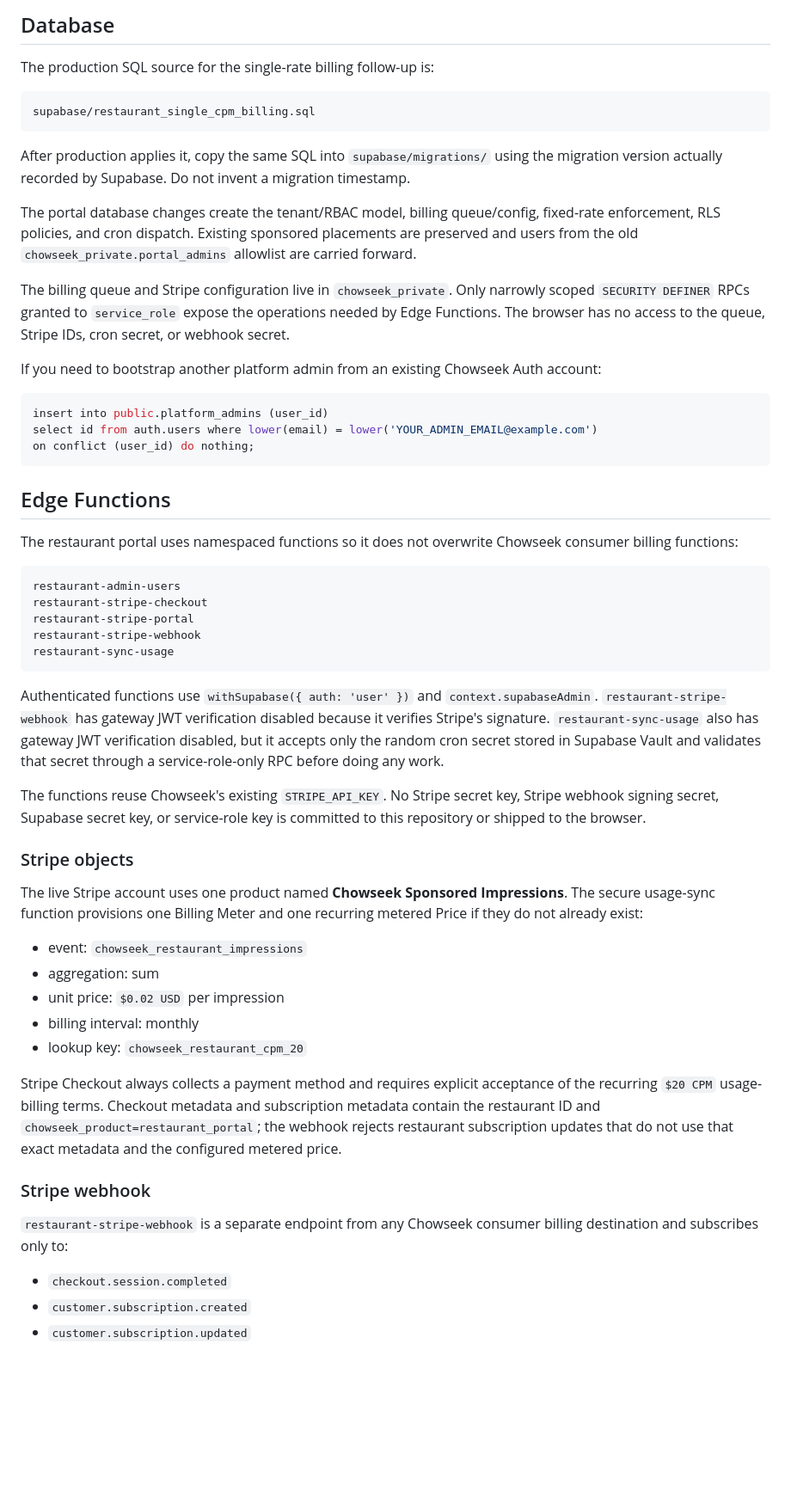
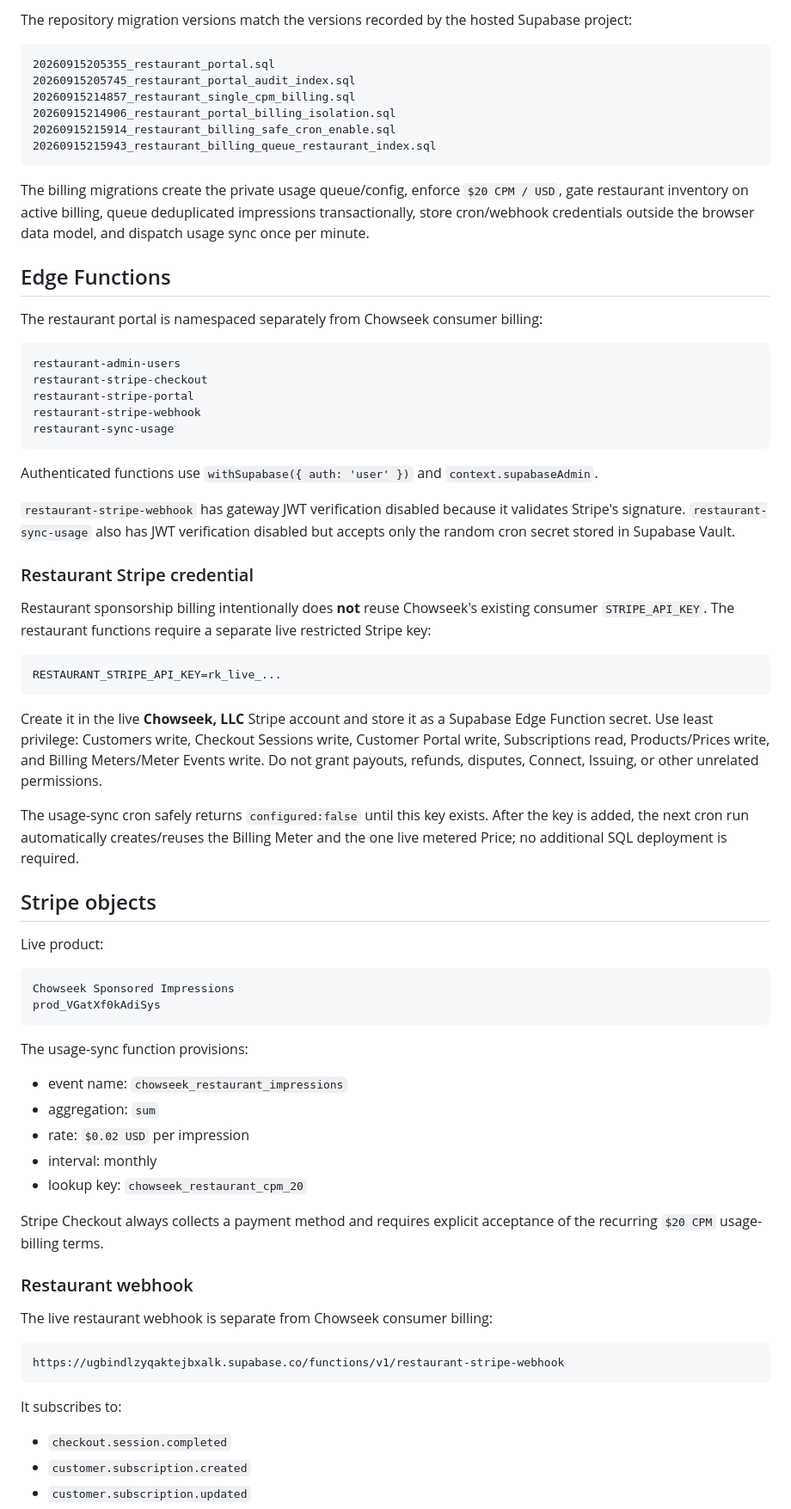
Before and after one commit to goldencloudinnovations/chowseeksponsorportal, a Markdown page: README.md, the part around one of its changes. Shown at 86% size. Drawn GitHub-style; blank space fills up the shorter version.

Commit message:
docs: document live $20 CPM deployment and isolated Stripe key

````diff
--- a/README.md
+++ b/README.md
@@ -70,29 +53,20 @@ Because this is the live Chowseek database, use test restaurant records rather t
 
-## Database
-
-The production SQL source for the single-rate billing follow-up is:
+The repository migration versions match the versions recorded by the hosted Supabase project:
 
 ```text
-supabase/restaurant_single_cpm_billing.sql
+20260915205355_restaurant_portal.sql
+20260915205745_restaurant_portal_audit_index.sql
+20260915214857_restaurant_single_cpm_billing.sql
+20260915214906_restaurant_portal_billing_isolation.sql
+20260915215914_restaurant_billing_safe_cron_enable.sql
+20260915215943_restaurant_billing_queue_restaurant_index.sql
 ```
 
-After production applies it, copy the same SQL into `supabase/migrations/` using the migration version actually recorded by Supabase. Do not invent a migration timestamp.
-
-The portal database changes create the tenant/RBAC model, billing queue/config, fixed-rate enforcement, RLS policies, and cron dispatch. Existing sponsored placements are preserved and users from the old `chowseek_private.portal_admins` allowlist are carried forward.
-
-The billing queue and Stripe configuration live in `chowseek_private`. Only narrowly scoped `SECURITY DEFINER` RPCs granted to `service_role` expose the operations needed by Edge Functions. The browser has no access to the queue, Stripe IDs, cron secret, or webhook secret.
-
-If you need to bootstrap another platform admin from an existing Chowseek Auth account:
-
-```sql
-insert into public.platform_admins (user_id)
-select id from auth.users where lower(email) = lower('YOUR_ADMIN_EMAIL@example.com')
-on conflict (user_id) do nothing;
-```
+The billing migrations create the private usage queue/config, enforce `$20 CPM / USD`, gate restaurant inventory on active billing, queue deduplicated impressions transactionally, store cron/webhook credentials outside the browser data model, and dispatch usage sync once per minute.
 
 ## Edge Functions
 
-The restaurant portal uses namespaced functions so it does not overwrite Chowseek consumer billing functions:
+The restaurant portal is namespaced separately from Chowseek consumer billing:
 
 ```text
 restaurant-admin-users
@@ -102,25 +76,50 @@ restaurant-stripe-webhook
 restaurant-sync-usage
 ```
 
-Authenticated functions use `withSupabase({ auth: 'user' })` and `context.supabaseAdmin`. `restaurant-stripe-webhook` has gateway JWT verification disabled because it verifies Stripe's signature. `restaurant-sync-usage` also has gateway JWT verification disabled, but it accepts only the random cron secret stored in Supabase Vault and validates that secret through a service-role-only RPC before doing any work.
+Authenticated functions use `withSupabase({ auth: 'user' })` and `context.supabaseAdmin`.
 
-The functions reuse Chowseek's existing `STRIPE_API_KEY`. No Stripe secret key, Stripe webhook signing secret, Supabase secret key, or service-role key is committed to this repository or shipped to the browser.
+`restaurant-stripe-webhook` has gateway JWT verification disabled because it validates Stripe's signature. `restaurant-sync-usage` also has JWT verification disabled but accepts only the random cron secret stored in Supabase Vault.
 
-### Stripe objects
+### Restaurant Stripe credential
 
-The live Stripe account uses one product named **Chowseek Sponsored Impressions**. The secure usage-sync function provisions one Billing Meter and one recurring metered Price if they do not already exist:
+Restaurant sponsorship billing intentionally does **not** reuse Chowseek's existing consumer `STRIPE_API_KEY`. The restaurant functions require a separate live restricted Stripe key:
 
-- event: `chowseek_restaurant_impressions`
-- aggregation: sum
-- unit price: `$0.02 USD` per impression
-- billing interval: monthly
+```text
+RESTAURANT_STRIPE_API_KEY=rk_live_...
+```
+
+Create it in the live **Chowseek, LLC** Stripe account and store it as a Supabase Edge Function secret. Use least privilege: Customers write, Checkout Sessions write, Customer Portal write, Subscriptions read, Products/Prices write, and Billing Meters/Meter Events write. Do not grant payouts, refunds, disputes, Connect, Issuing, or other unrelated permissions.
+
+The usage-sync cron safely returns `configured:false` until this key exists. After the key is added, the next cron run automatically creates/reuses the Billing Meter and the one live metered Price; no additional SQL deployment is required.
+
+## Stripe objects
+
+Live product:
+
+```text
+Chowseek Sponsored Impressions
+prod_VGatXf0kAdiSys
+```
+
+The usage-sync function provisions:
+
+- event name: `chowseek_restaurant_impressions`
+- aggregation: `sum`
+- rate: `$0.02 USD` per impression
+- interval: monthly
 - lookup key: `chowseek_restaurant_cpm_20`
 
-Stripe Checkout always collects a payment method and requires explicit acceptance of the recurring `$20 CPM` usage-billing terms. Checkout metadata and subscription metadata contain the restaurant ID and `chowseek_product=restaurant_portal`; the webhook rejects restaurant subscription updates that do not use that exact metadata and the configured metered price.
+Stripe Checkout always collects a payment method and requires explicit acceptance of the recurring `$20 CPM` usage-billing terms.
 
-### Stripe webhook
+### Restaurant webhook
 
-`restaurant-stripe-webhook` is a separate endpoint from any Chowseek consumer billing destination and subscribes only to:
+The live restaurant webhook is separate from Chowseek consumer billing:
+
+```text
+https://ugbindlzyqaktejbxalk.supabase.co/functions/v1/restaurant-stripe-webhook
+```
+
+It subscribes to:
 
 - `checkout.session.completed`
 - `customer.subscription.created`
````
Also changed, not shown: other parts of README.md (+40 -43 lines).
